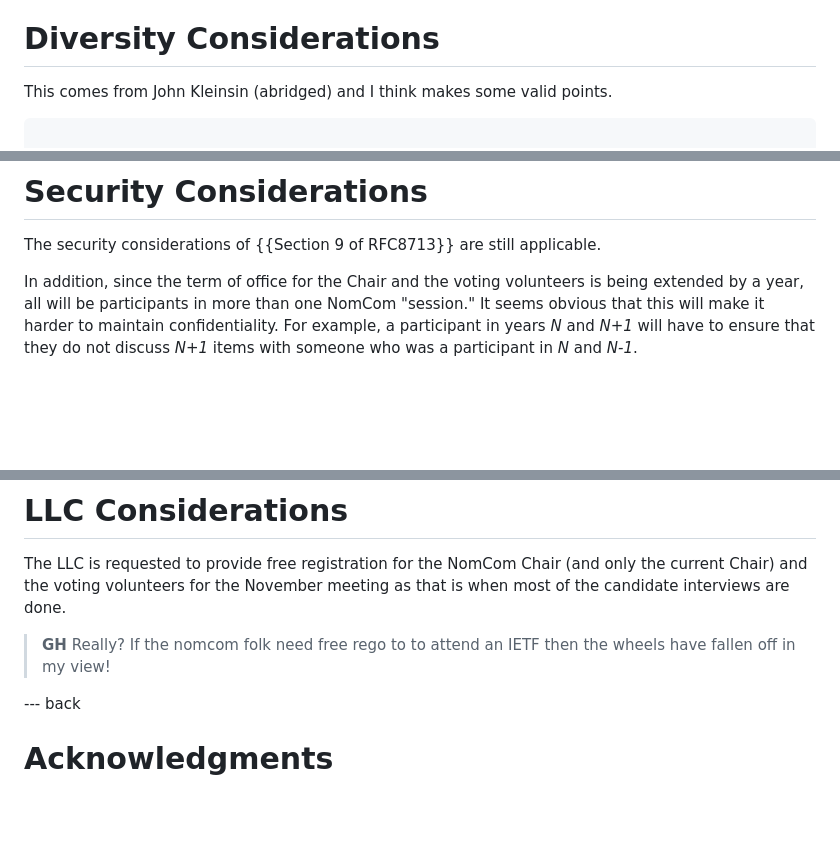
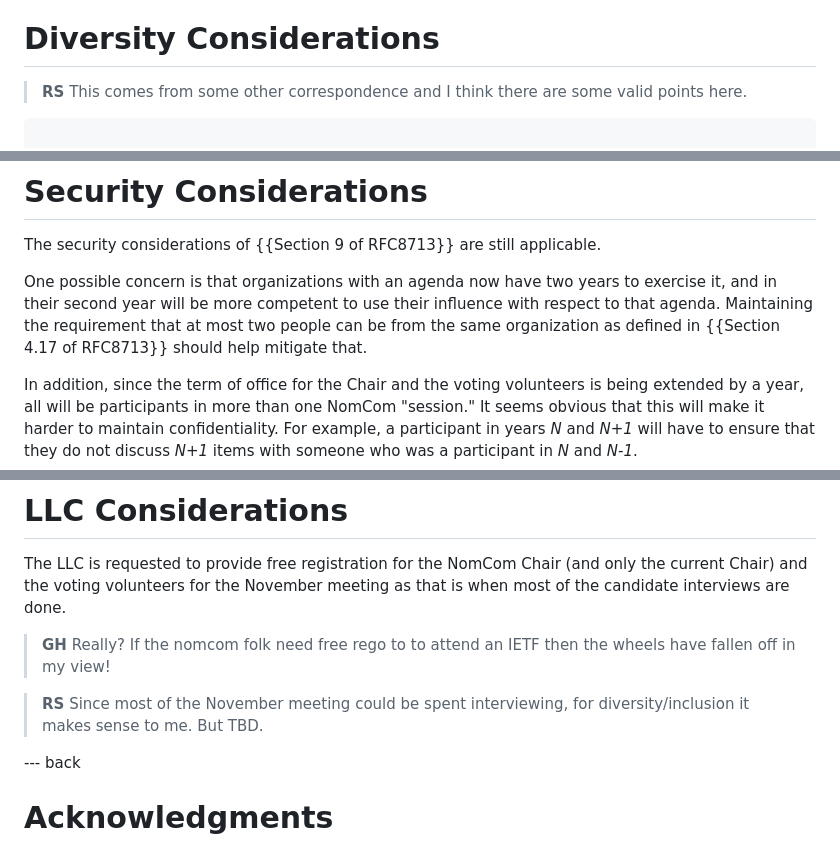
Before and after one commit to richsalz/nomcom-changes, a Markdown page: draft-rsalz-gih-nomcom-2years.md, 3 parts joined by grey strips. Drawn GitHub-style; blank space fills up the shorter version.

Commit message:
Some feedback based on Geoff's email

```diff
--- a/draft-rsalz-gih-nomcom-2years.md
+++ b/draft-rsalz-gih-nomcom-2years.md
@@ -137,7 +137,8 @@ the next person for that group should be chosen.
 
 # Diversity Considerations
 
-This comes from John Kleinsin (abridged) and I think makes some valid points.
+> **RS** This comes from some other correspondence and I think there
+are some valid points here.
 
 ~~~
 
@@ -162,6 +163,12 @@ mistake.
 # Security Considerations
 
 The security considerations of {{Section 9 of RFC8713}} are still applicable.
+
+One possible concern is that organizations with an agenda now have two years to
+exercise it, and in their second year will be more competent to use their
+influence with respect to that agenda. Maintaining the requirement that at
+most two people can be from the same organization as defined in
+{{Section 4.17 of RFC8713}} should help mitigate that.
 
 In addition, since the term of office for the Chair and the voting volunteers
 is being extended by a year, all will be participants in more than one
@@ -190,6 +197,9 @@ the candidate interviews are done.
 > **GH** Really? If the nomcom folk need free rego to to attend an IETF then
 the wheels have fallen off in my view!
 
+> **RS** Since most of the November meeting could be spent interviewing, for
+diversity/inclusion it makes sense to me.  But TBD.
+
 --- back
 
 # Acknowledgments
```
